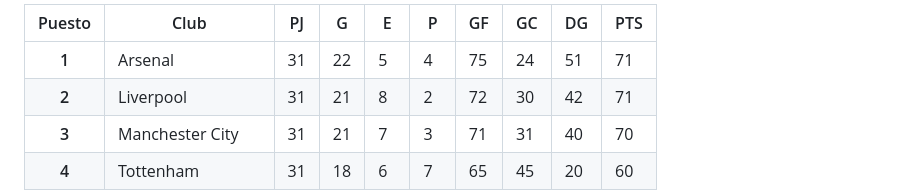
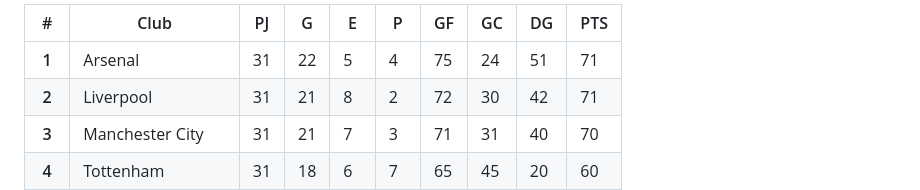
Before and after one commit to TomasSerrani/TP-base-de-datos, a Markdown page: README.md, the part around the change. Rendered like a GitHub page.

```diff
--- a/README.md
+++ b/README.md
@@ -1,7 +1,7 @@
 <table class="table">
   <thead>
     <tr>
-      <th scope="col">Puesto</th>
+      <th scope="col">#</th>
       <th scope="col">Club</th>
       <th scope="col">PJ</th>
       <th scope="col">G</th>
```
